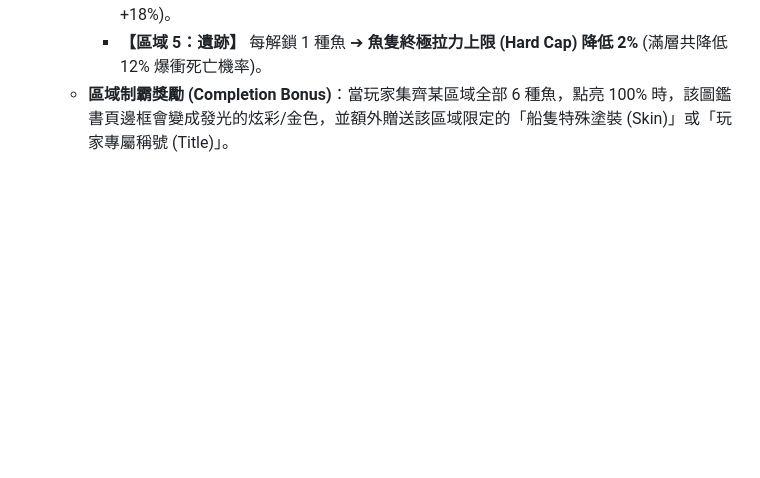
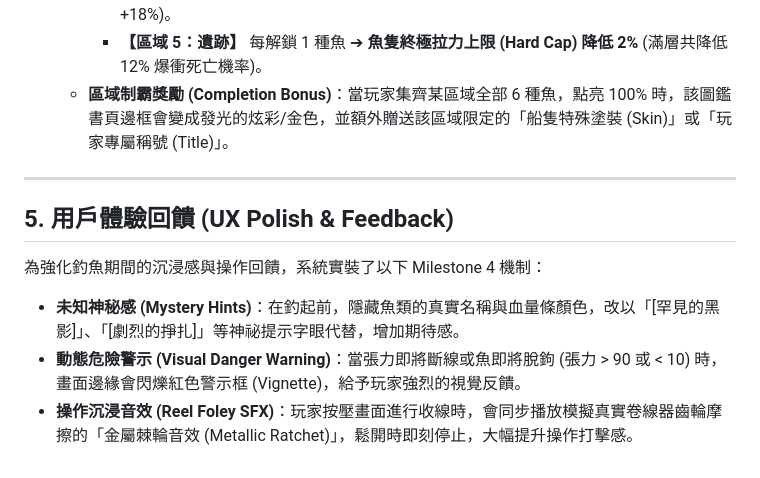
Before and after one commit to redfeet50309/Newfishing, a Markdown page: Docs/Game_Design_Document.md, the part around the change. GitHub-like rendering; blank space fills up the shorter version.

```diff
--- a/Docs/Game_Design_Document.md
+++ b/Docs/Game_Design_Document.md
@@ -123,3 +123,13 @@
     - **【區域 4：深海】** 每解鎖 1 種魚 ➔ **高階稀有魚 (Rare 以上) 咬鉤率 +3%** (滿層共 +18%)。
     - **【區域 5：遺跡】** 每解鎖 1 種魚 ➔ **魚隻終極拉力上限 (Hard Cap) 降低 2%** (滿層共降低 12% 爆衝死亡機率)。
   - **區域制霸獎勵 (Completion Bonus)**：當玩家集齊某區域全部 6 種魚，點亮 100% 時，該圖鑑書頁邊框會變成發光的炫彩/金色，並額外贈送該區域限定的「船隻特殊塗裝 (Skin)」或「玩家專屬稱號 (Title)」。
+
+---
+
+## 5. 用戶體驗回饋 (UX Polish & Feedback)
+
+為強化釣魚期間的沉浸感與操作回饋，系統實裝了以下 Milestone 4 機制：
+
+- **未知神秘感 (Mystery Hints)**：在釣起前，隱藏魚類的真實名稱與血量條顏色，改以「[罕見的黑影]」、「[劇烈的掙扎]」等神祕提示字眼代替，增加期待感。
+- **動態危險警示 (Visual Danger Warning)**：當張力即將斷線或魚即將脫鉤 (張力 > 90 或 < 10) 時，畫面邊緣會閃爍紅色警示框 (Vignette)，給予玩家強烈的視覺反饋。
+- **操作沉浸音效 (Reel Foley SFX)**：玩家按壓畫面進行收線時，會同步播放模擬真實卷線器齒輪摩擦的「金屬棘輪音效 (Metallic Ratchet)」，鬆開時即刻停止，大幅提升操作打擊感。
```
Also changed, not shown: Docs/Project_Tracker.md (+2 -2 lines).
